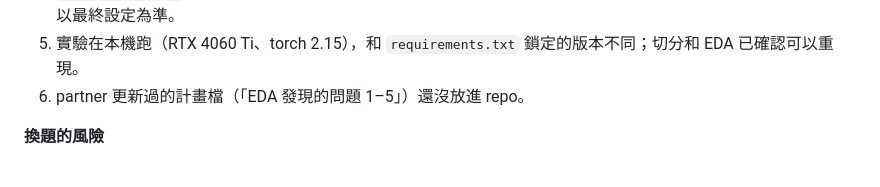
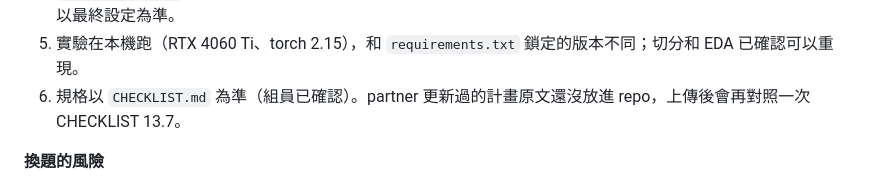
Before and after one commit to calculusfkyou/nycu-data-mining-assignment-2-115-1, a Markdown page: reports/progress.md, the part around the change. Rendered like a GitHub page.

```diff
--- a/reports/progress.md
+++ b/reports/progress.md
@@ -213,7 +213,7 @@
 3. T2 的維度在搜尋範圍上限（200）表現最好，代表上限可能訂得太低。規則是事先定好的，所以不再加大範圍，改在 §9 寫成限制。
 4. `eda_summary.csv` 中「Tier 2 每位置 100 維」是第 4 階段的舊設定，最終設定是 3584 維中隨機取 200 維。草稿以最終設定為準。
 5. 實驗在本機跑（RTX 4060 Ti、torch 2.15），和 `requirements.txt` 鎖定的版本不同；切分和 EDA 已確認可以重現。
-6. partner 更新過的計畫檔（「EDA 發現的問題 1–5」）還沒放進 repo。
+6. 規格以 `CHECKLIST.md` 為準（組員已確認）。partner 更新過的計畫原文還沒放進 repo，上傳後會再對照一次 CHECKLIST 13.7。
 
 **換題的風險**
 - 今天是 10/30，離截止日 11/16 只剩 17 天。
```
Also changed, not shown: CHECKLIST.md (+2 -2 lines).
